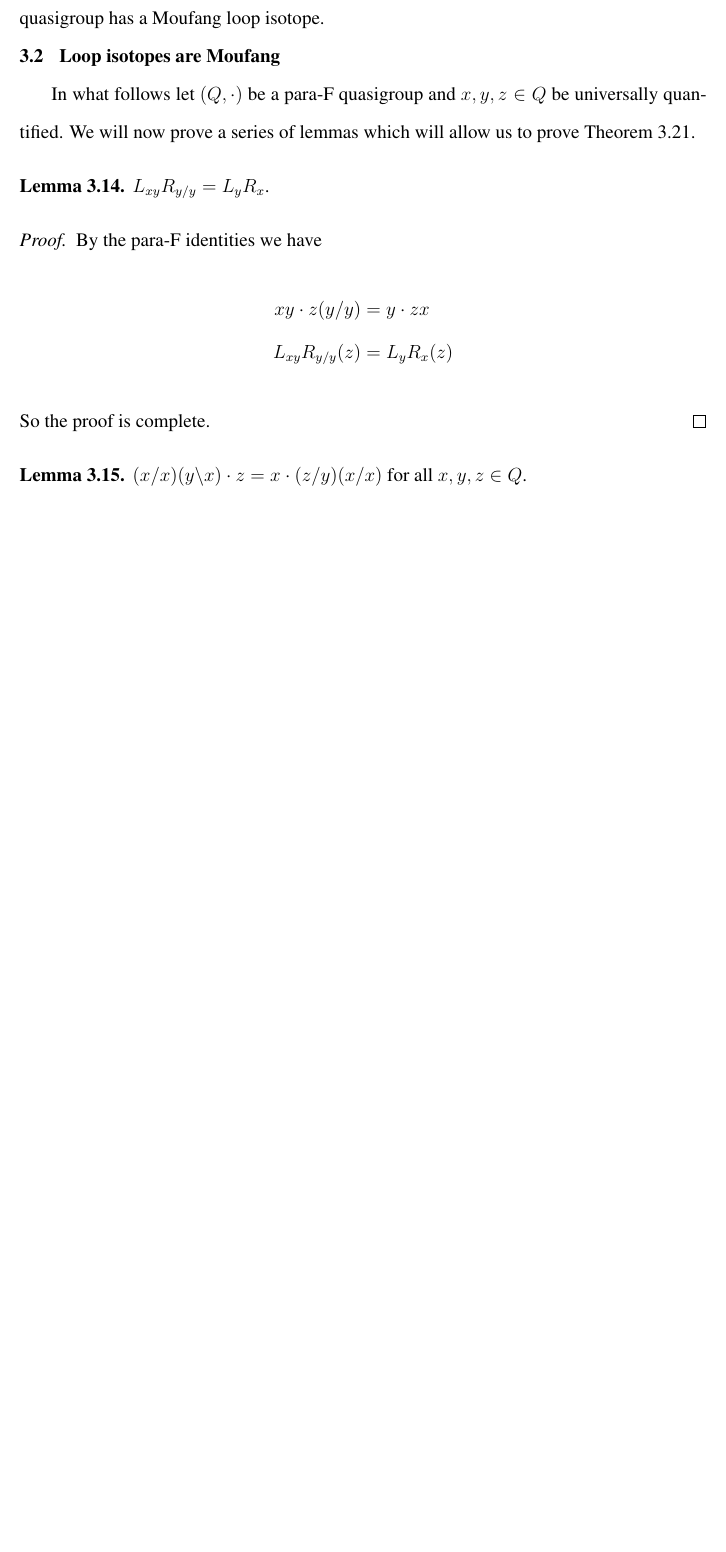
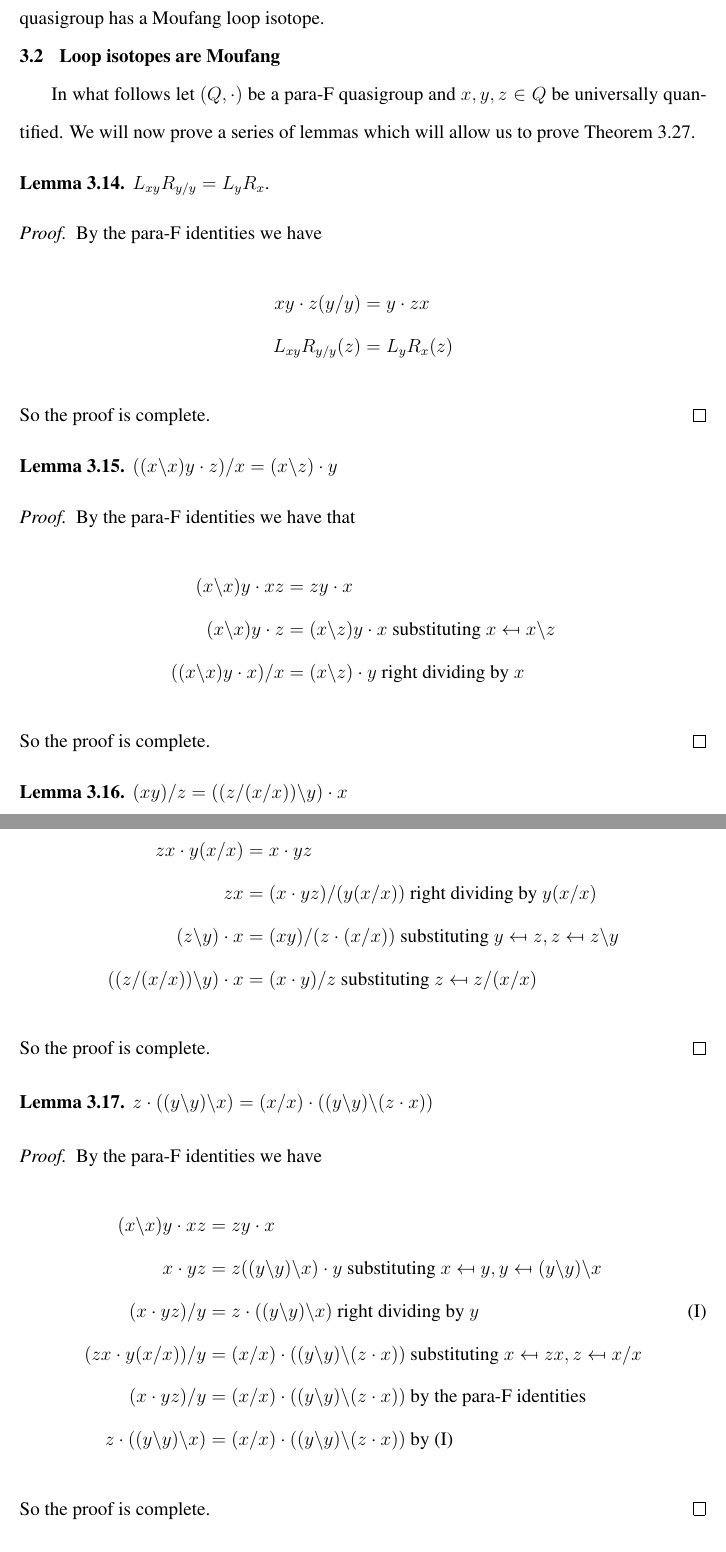
Before and after one commit to riley-britten/dissertation, a LaTeX thesis (topics-Mloops.tex): part of page 41 of 120 before the commit and two parts of pages 41 and 42 of 123 after it, the two joined at a grey line, cut so that both start at the same text, the shorter picture padded with empty space. Compiled offline with pdfLaTeX.

Commit message:
Finished para-F proof
Finished typing up corrected para-F proof. There may be minor
issues with variable names and formatting to correct, but it
is fundamentally correct now.

```diff
--- a/topics-Mloops.tex
+++ b/topics-Mloops.tex
@@ -1581,3 +1581,48 @@ In what follows let $(Q, \cdot)$ be a para-F quasigroup and $x, y, z\in Q$ be un
   So the proof is complete.
 \end{proof}
 
+\begin{lem}\label{lem-21}
+  $((x\ldv x)y \cdot z)\rdv x = (x\ldv z)\cdot y$
+\end{lem}
+
+\begin{proof}
+  By the para-F identities we have that
+  \begin{align*}
+    (x\ldv x)y\cdot xz &= zy\cdot x\\
+    (x\ldv x)y\cdot z &= (x\ldv z)y\cdot x\text{ substituting $x\mapsfrom x\ldv z$}\\
+    ((x\ldv x)y\cdot x)\rdv x &= (x\ldv z)\cdot y\text{ right dividing by $x$}
+  \end{align*}
+  So the proof is complete.
+\end{proof}
+
+\begin{lem}\label{lem-22}
+  $(xy)\rdv z = ((z\rdv (x\rdv x))\ldv y)\cdot x$
+\end{lem}
+
+\begin{proof}
+  By the para-F identities we have
+  \begin{align*}
+    zx \cdot y(x\rdv x) &= x\cdot yz\\
+    zx &= (x\cdot yz)\rdv(y(x\rdv x))\text{ right dividing by $y(x\rdv x)$}\\
+    (z\ldv y)\cdot x &= (xy)\rdv (z\cdot (x\rdv x))\text{ substituting $y\mapsfrom z, z\mapsfrom z\ldv y$}\\
+    ((z\rdv (x\rdv x))\ldv y)\cdot x &= (x\cdot y)\rdv z\text{ substituting $z\mapsfrom z\rdv (x\rdv x)$}
+  \end{align*}
+  So the proof is complete.
+\end{proof}
+
+\begin{lem}\label{lem-25}
+  $z\cdot ((y\ldv y)\ldv x) = (x\rdv x)\cdot ((y\ldv y)\ldv (z\cdot x))$
+\end{lem}
+
+\begin{proof}
+  By the para-F identities we have
+  \begin{align*}
+    (x\ldv x)y\cdot xz &= zy\cdot x\\
+    x\cdot yz &= z ((y\ldv y)\ldv x)\cdot y\text{ substituting $x\mapsfrom y, y\mapsfrom (y\ldv y)\ldv x$}\\
+    (x\cdot yz)\rdv y &= z\cdot ((y\ldv y)\ldv x)\text{ right dividing by $y$} \label{line-18}\tag{I}\\
+    (zx\cdot y(x\rdv x))\rdv y &= (x\rdv x)\cdot ((y\ldv y)\ldv(z\cdot x))\text{ substituting $x\mapsfrom zx, z\mapsfrom x\rdv x$}\\
+    (x\cdot yz)\rdv y &= (x\rdv x)\cdot ((y\ldv y)\ldv(z\cdot x))\text{ by the para-F identities}\\
+    z\cdot ((y\ldv y)\ldv x) &= (x\rdv x)\cdot ((y\ldv y)\ldv(z\cdot x))\text{ by (\ref{line-18})}
+  \end{align*}
+  So the proof is complete.
+\end{proof}
@@ -1583,0 +1638,4 @@ In what follows let $(Q, \cdot)$ be a para-F quasigroup and $x, y, z\in Q$ be un
+    (x\cdot yz)\rdv (y\cdot (x\rdv x)) &= z\cdot x\text{ right dividing by $y\cdot (x\rdv x)$}\\
+    (x\cdot y)\rdv(z\cdot (x\rdv x)) &= (z\ldv y)\cdot x\text{ substituting $y\mapsfrom z, z\mapsfrom z\ldv y$}\\
+    (x\cdot y)\rdv z &= ((z\rdv (x\rdv x))\ldv y)\cdot x\text{ substituting $z\mapsfrom z\rdv (x\rdv x)$}\\
+    ((x\cdot y)\rdv z)\rdv x &= (z\rdv (x\rdv x))\ldv y\text{ right dividing by $x$}
@@ -1583,0 +1656 @@ In what follows let $(Q, \cdot)$ be a para-F quasigroup and $x, y, z\in Q$ be un
+    (y\ldv y)\cdot ((y\ldv z)\ldv x) &= (x\cdot y)\rdv z\text{ right dividing by $z$}\\
@@ -1583,0 +1670,2 @@ In what follows let $(Q, \cdot)$ be a para-F quasigroup and $x, y, z\in Q$ be un
+    (x\cdot y(z\ldv z))\rdv z &= (z\ldv (y\cdot (x\rdv x)))\cdot x\text{ by the para-F identities}\\
+    ((x\cdot y(z\ldv z))\rdv z)\rdv x &= z\ldv (y\cdot (x\rdv x))\text{ right dividing by $x$}\\
@@ -1586,0 +1697 @@ In what follows let $(Q, \cdot)$ be a para-F quasigroup and $x, y, z\in Q$ be un
+      &\text{substituting $x\mapsfrom y, y\mapsfrom z\cdot(y\rdv y), z\mapsfrom x$ in Lemma \ref{lem-22}}\\
@@ -1586,0 +1701 @@ In what follows let $(Q, \cdot)$ be a para-F quasigroup and $x, y, z\in Q$ be un
+      &\text{substituting $z\mapsfrom (z\rdv(x\rdv x))\ldv y$ in Lemma \ref{lem-25}}\\
@@ -1586,0 +1705 @@ In what follows let $(Q, \cdot)$ be a para-F quasigroup and $x, y, z\in Q$ be un
+    ((x\rdv x)\cdot ((y\ldv z)\ldv x))\cdot z &= x\cdot y(x\rdv x)\text{ right multiplying by $z$}\\
```
Also changed, not shown: topics-Mloops.pdf, topics-Mloops.tex (68 more changed lines), 6 other files.
